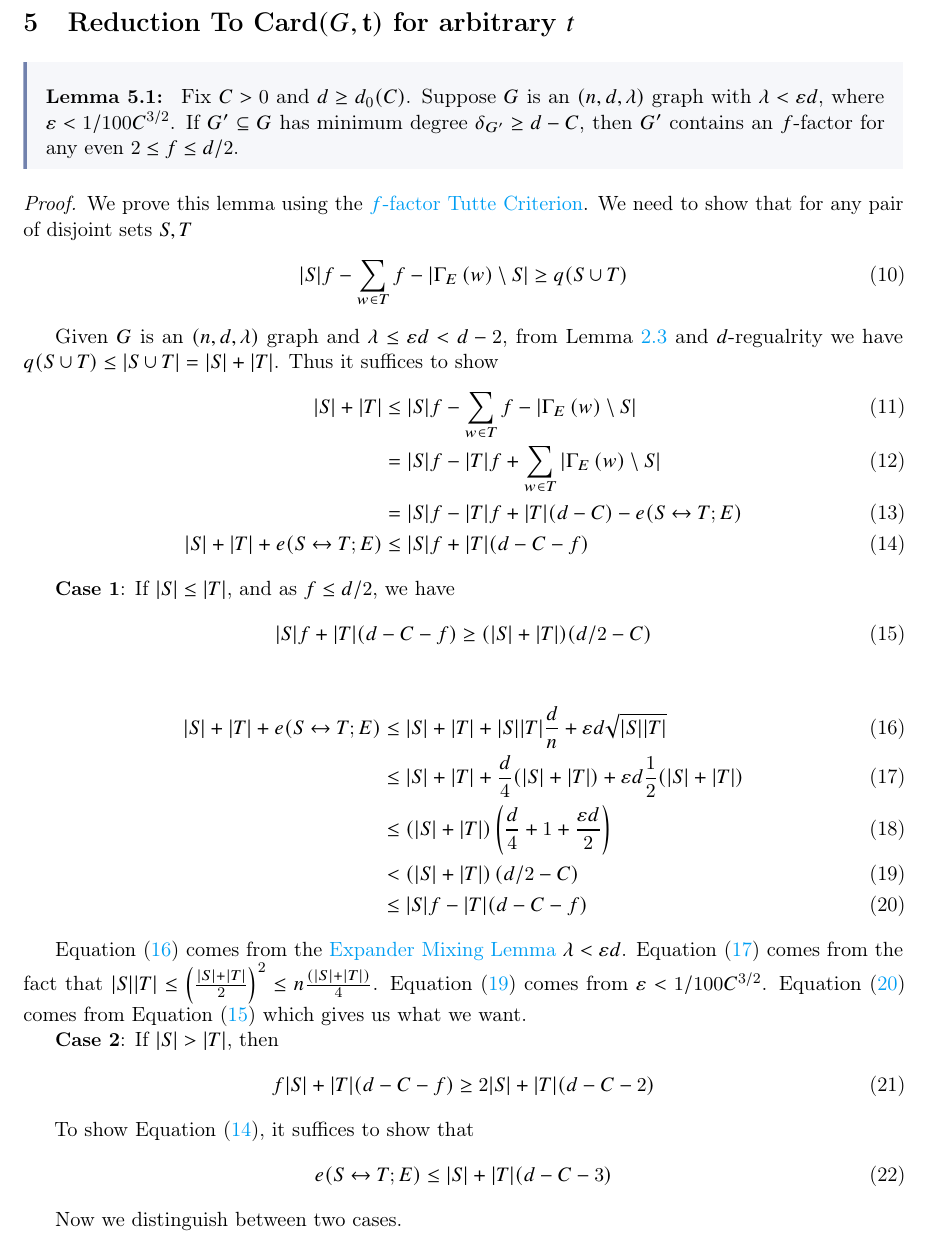
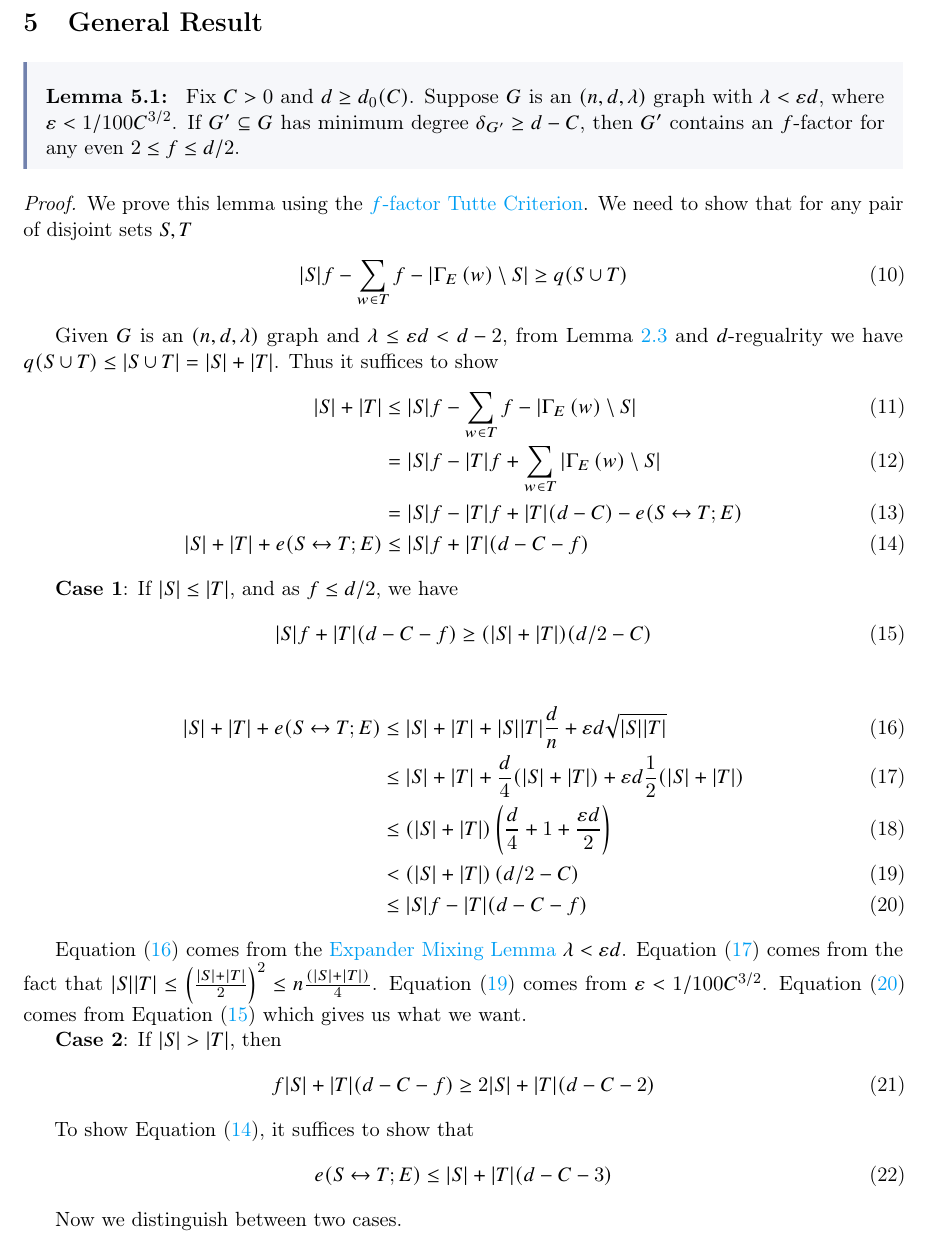
Before and after one commit to abiswas3/Perfect-Matchings-Hardness-Results, a LaTeX paper (perfect-matchings-main.tex): part of page 15 of 18, cut at the place of the change. Compiled offline with pdfLaTeX.

Commit message:
Removing warnings.

```diff
--- a/perfect-matchings-main.tex
+++ b/perfect-matchings-main.tex
@@ -683,7 +683,7 @@ x_e & \text{if } e \in \Edges{G_{\EmbeddingFunc}} \\
   \end{enumerate}
 
 
-\section{Reduction To $\Card{G, \vec{t}}$ for arbitrary $t$}
+\section{General Result}
 \label{sec:general-result}
 \begin{lemma}\label{lemma:f-factor}
   Fix $C > 0$ and $d \ge d_0(C)$.
```
